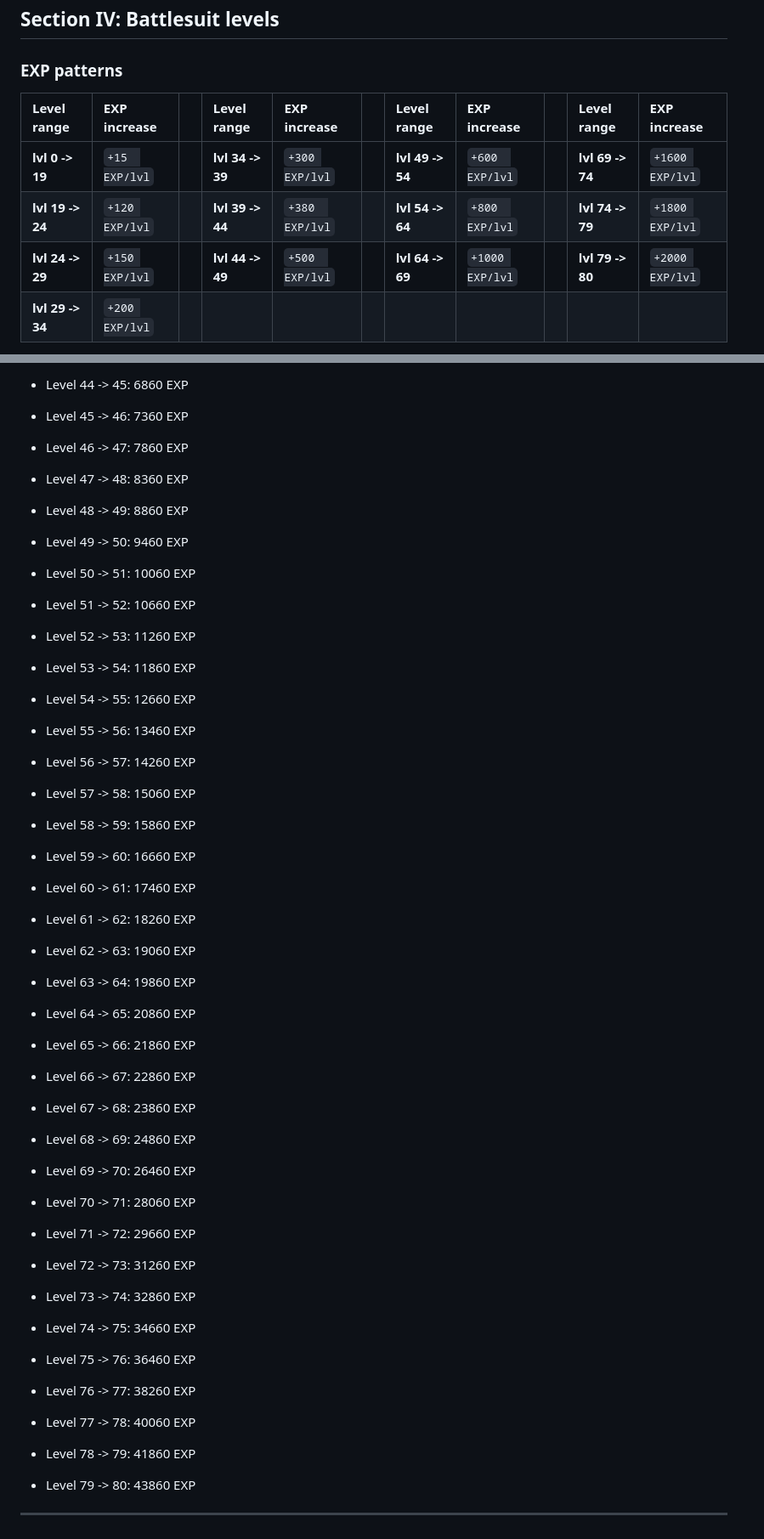
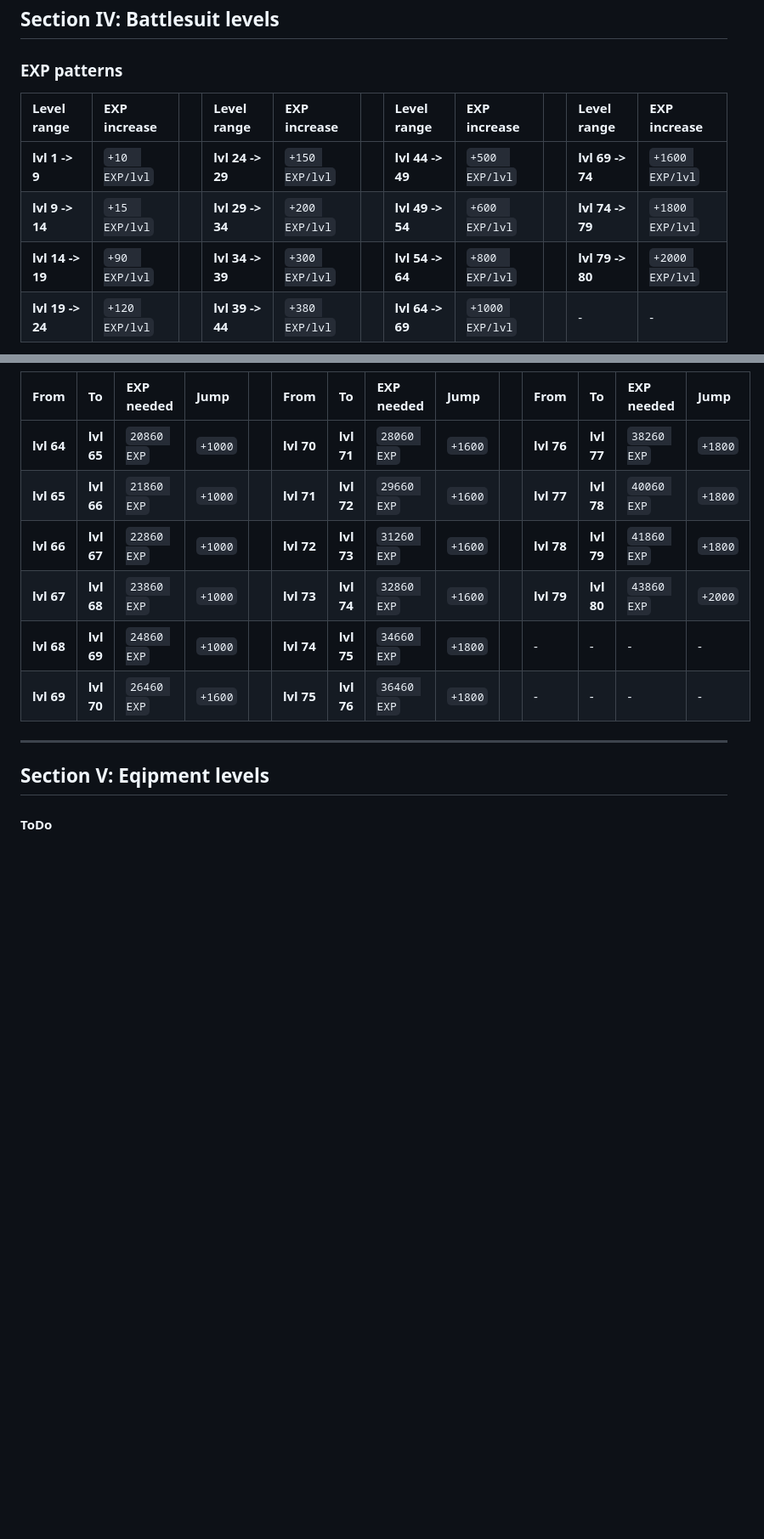
Before and after one commit to ImDuck42/random, a Markdown page: rework.md, 2 parts joined by grey strips. Shown at 85% size. Rendered like a GitHub page; folded sections open; blank space fills up the shorter version.

```diff
--- a/rework.md
+++ b/rework.md
@@ -140,11 +134,11 @@
 
 ## Section IV: Battlesuit levels
 ### EXP patterns
-| Level range      | EXP increase   |   | Level range      | EXP increase    |   | Level range      | EXP increase    |   | Level range      | EXP increase    |
-|:-----------------|:---------------|:-:|:-----------------|:----------------|:-:|:-----------------|:----------------|:-:|:-----------------|:----------------|
-| **lvl 0  -> 19** | `+15  EXP/lvl` |   | **lvl 34 -> 39** | `+300 EXP/lvl`  |   | **lvl 49 -> 54** | `+600  EXP/lvl` |   | **lvl 69 -> 74** | `+1600 EXP/lvl` |
-| **lvl 19 -> 24** | `+120 EXP/lvl` |   | **lvl 39 -> 44** | `+380  EXP/lvl` |   | **lvl 54 -> 64** | `+800  EXP/lvl` |   | **lvl 74 -> 79** | `+1800 EXP/lvl` |
-| **lvl 24 -> 29** | `+150 EXP/lvl` |   | **lvl 44 -> 49** | `+500  EXP/lvl` |   | **lvl 64 -> 69** | `+1000 EXP/lvl` |   | **lvl 79 -> 80** | `+2000 EXP/lvl` |
-| **lvl 29 -> 34** | `+200 EXP/lvl` |   |                  |                 |   |                  |                 |   |                  |                 |
 
+| Level range      | EXP increase   |   | Level range      | EXP increase   |   | Level range      | EXP increase    |   | Level range      | EXP increase    |
+|:-----------------|:---------------|:-:|:-----------------|:---------------|:-:|:-----------------|:----------------|:-:|:-----------------|:----------------|
+| **lvl 1  -> 9**  | `+10  EXP/lvl` |   | **lvl 24 -> 29** | `+150 EXP/lvl` |   | **lvl 44 -> 49** | `+500  EXP/lvl` |   | **lvl 69 -> 74** | `+1600 EXP/lvl` |
+| **lvl 9  -> 14** | `+15  EXP/lvl` |   | **lvl 29 -> 34** | `+200 EXP/lvl` |   | **lvl 49 -> 54** | `+600  EXP/lvl` |   | **lvl 74 -> 79** | `+1800 EXP/lvl` |
+| **lvl 14 -> 19** | `+90  EXP/lvl` |   | **lvl 34 -> 39** | `+300 EXP/lvl` |   | **lvl 54 -> 64** | `+800  EXP/lvl` |   | **lvl 79 -> 80** | `+2000 EXP/lvl` |
+| **lvl 19 -> 24** | `+120 EXP/lvl` |   | **lvl 39 -> 44** | `+380 EXP/lvl` |   | **lvl 64 -> 69** | `+1000 EXP/lvl` |   | -                | -               |
 
@@ -203,45 +197,15 @@
 
-- Level 44 -> 45: 6860 EXP
-- Level 45 -> 46: 7360 EXP
-- Level 46 -> 47: 7860 EXP
-- Level 47 -> 48: 8360 EXP
-- Level 48 -> 49: 8860 EXP
-
-- Level 49 -> 50: 9460  EXP
-- Level 50 -> 51: 10060 EXP
-- Level 51 -> 52: 10660 EXP
-- Level 52 -> 53: 11260 EXP
-- Level 53 -> 54: 11860 EXP
-
-- Level 54 -> 55: 12660 EXP
-- Level 55 -> 56: 13460 EXP
-- Level 56 -> 57: 14260 EXP
-- Level 57 -> 58: 15060 EXP
-- Level 58 -> 59: 15860 EXP
-- Level 59 -> 60: 16660 EXP
-- Level 60 -> 61: 17460 EXP
-- Level 61 -> 62: 18260 EXP
-- Level 62 -> 63: 19060 EXP
-- Level 63 -> 64: 19860 EXP
-
-- Level 64 -> 65: 20860 EXP
-- Level 65 -> 66: 21860 EXP
-- Level 66 -> 67: 22860 EXP
-- Level 67 -> 68: 23860 EXP
-- Level 68 -> 69: 24860 EXP
-
-- Level 69 -> 70: 26460 EXP
-- Level 70 -> 71: 28060 EXP
-- Level 71 -> 72: 29660 EXP
-- Level 72 -> 73: 31260 EXP
-- Level 73 -> 74: 32860 EXP
-
-- Level 74 -> 75: 34660 EXP
-- Level 75 -> 76: 36460 EXP
-- Level 76 -> 77: 38260 EXP
-- Level 77 -> 78: 40060 EXP
-- Level 78 -> 79: 41860 EXP
-
-- Level 79 -> 80: 43860 EXP
+| From | To | EXP needed | Jump |   | From | To | EXP needed | Jump |   | From | To | EXP needed | Jump |
+|:-----------|:-----------|:------------|:-------|:-:|:-----------|:-----------|:------------|:-------|:-:|:-----------|:-----------|:------------|:--------|
+| **lvl 64** | **lvl 65** | `20860 EXP` | `+1000`|   | **lvl 70** | **lvl 71** | `28060 EXP` | `+1600`|   | **lvl 76** | **lvl 77** | `38260 EXP` | `+1800` |
+| **lvl 65** | **lvl 66** | `21860 EXP` | `+1000`|   | **lvl 71** | **lvl 72** | `29660 EXP` | `+1600`|   | **lvl 77** | **lvl 78** | `40060 EXP` | `+1800` |
+| **lvl 66** | **lvl 67** | `22860 EXP` | `+1000`|   | **lvl 72** | **lvl 73** | `31260 EXP` | `+1600`|   | **lvl 78** | **lvl 79** | `41860 EXP` | `+1800` |
+| **lvl 67** | **lvl 68** | `23860 EXP` | `+1000`|   | **lvl 73** | **lvl 74** | `32860 EXP` | `+1600`|   | **lvl 79** | **lvl 80** | `43860 EXP` | `+2000` |
+| **lvl 68** | **lvl 69** | `24860 EXP` | `+1000`|   | **lvl 74** | **lvl 75** | `34660 EXP` | `+1800`|   | -          | -          | -           | -       |
+| **lvl 69** | **lvl 70** | `26460 EXP` | `+1600`|   | **lvl 75** | **lvl 76** | `36460 EXP` | `+1800`|   | -          | -          | -           | -       |
+</details>
 
 ---
+
+## Section V: Eqipment levels
+#### ToDo
```
Also changed, not shown: other parts of rework.md (+44 -50 lines).
